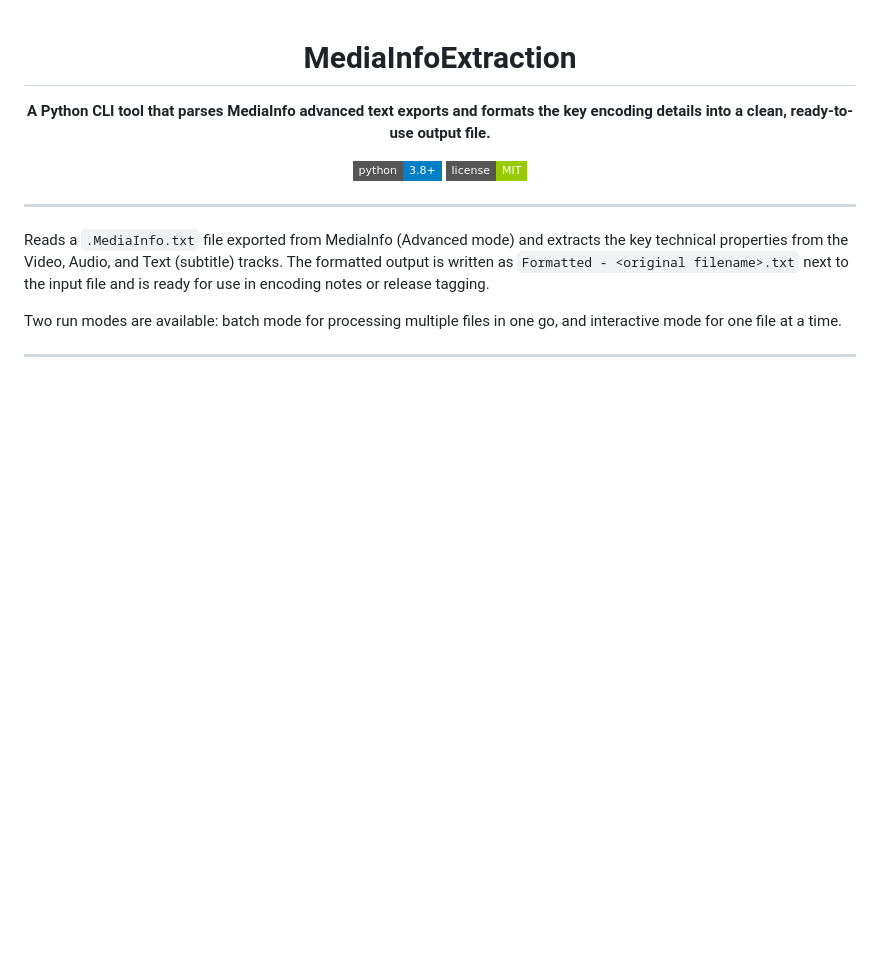
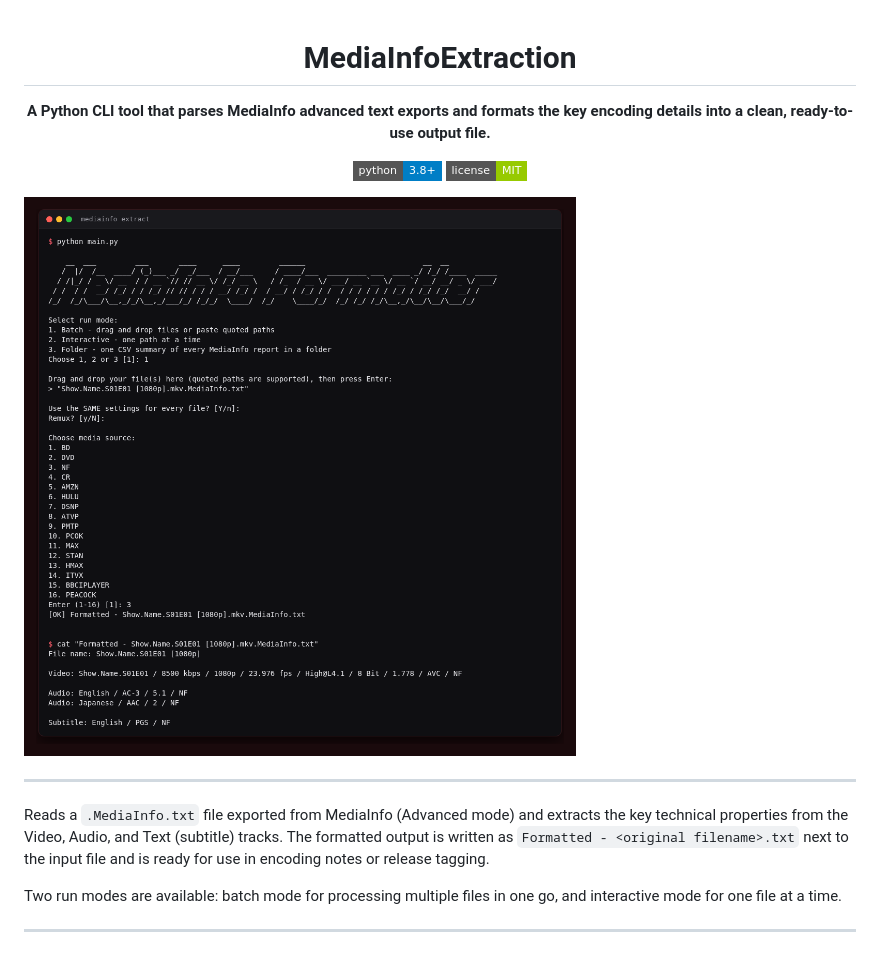
Before and after one commit to drew-codes-things/MediaInfoExtract, a Markdown page: README.md, the part around the change. Rendered like a GitHub page; pictures changed too: screenshot.png (added); badges without logos; blank space fills up the shorter version.

Commit message:
docs(readme): add a screenshot

```diff
--- a/README.md
+++ b/README.md
@@ -8,6 +8,8 @@
 [![License](https://img.shields.io/badge/license-MIT-green?style=flat-square)](LICENSE)
 
 </div>
+
+![MediaInfoExtract formatting a MediaInfo report](screenshot.png)
 
 ---
 
```
